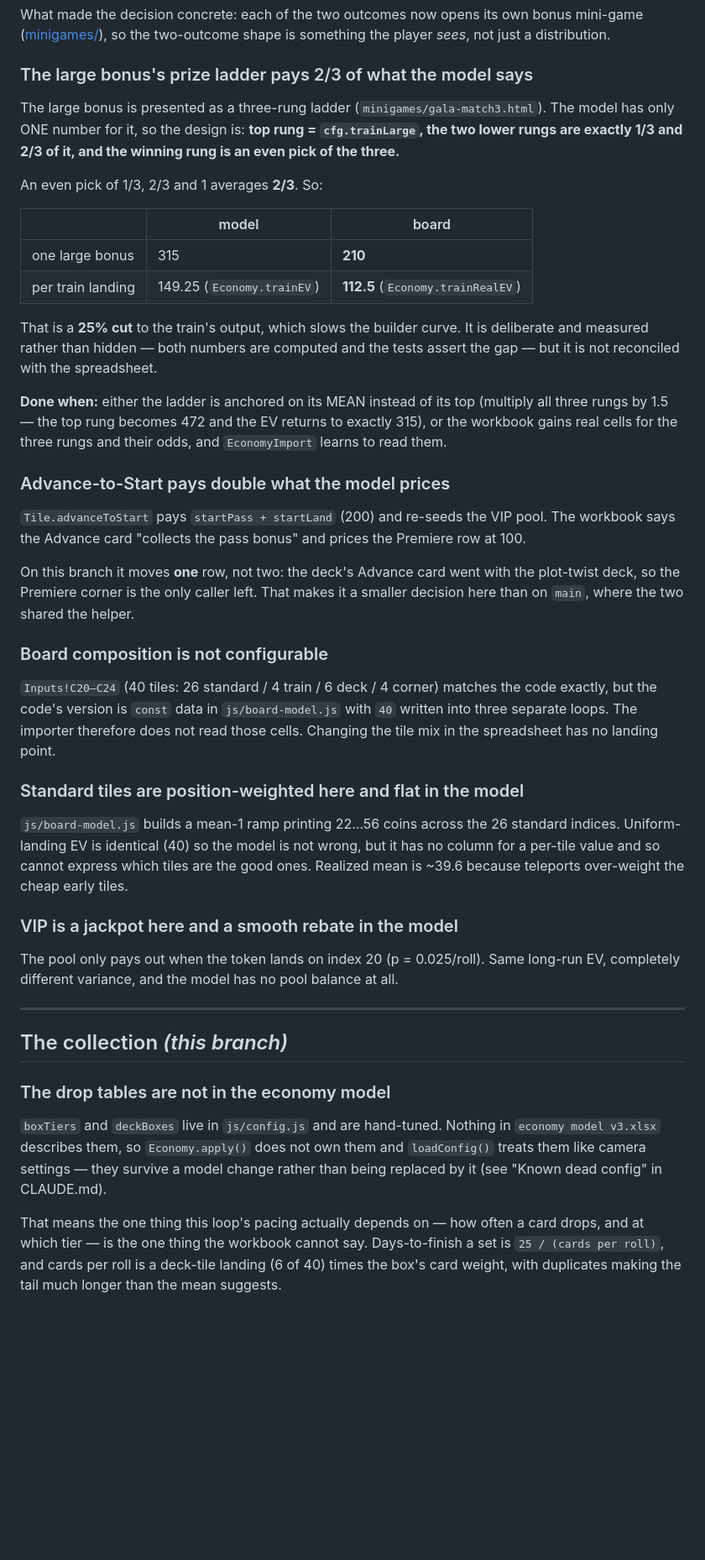
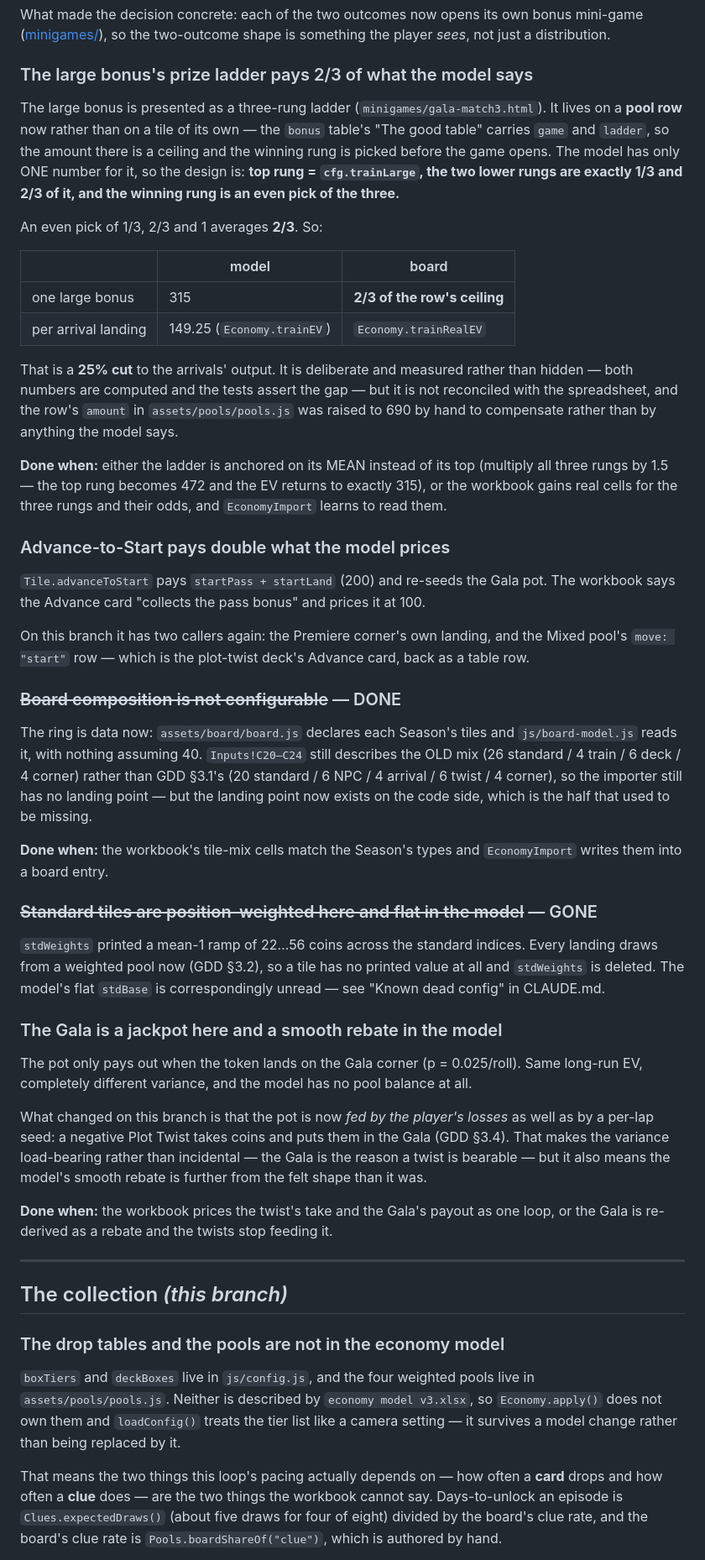
Before and after one commit to maimonoded/devin-simulator-playable, a Markdown page: TODO.md, the part around one of its changes. Shown at 84% size. Rendered like a GitHub page; blank space fills up the shorter version.

```diff
--- a/TODO.md
+++ b/TODO.md
@@ -136,61 +137,75 @@ What made the decision concrete: each of the two outcomes now opens its own bonu
 just a distribution.
 
 ### The large bonus's prize ladder pays 2/3 of what the model says
-The large bonus is presented as a three-rung ladder (`minigames/gala-match3.html`). The model has
-only ONE number for it, so the design is: **top rung = `cfg.trainLarge`, the two lower rungs are
+The large bonus is presented as a three-rung ladder (`minigames/gala-match3.html`). It lives on a
+**pool row** now rather than on a tile of its own — the `bonus` table's "The good table" carries
+`game` and `ladder`, so the amount there is a ceiling and the winning rung is picked before the
+game opens. The model has only ONE number for it, so the design is: **top rung = `cfg.trainLarge`, the two lower rungs are
 exactly 1/3 and 2/3 of it, and the winning rung is an even pick of the three.**
 
 An even pick of 1/3, 2/3 and 1 averages **2/3**. So:
 
 | | model | board |
 |---|---|---|
-| one large bonus | 315 | **210** |
-| per train landing | 149.25 (`Economy.trainEV`) | **112.5** (`Economy.trainRealEV`) |
+| one large bonus | 315 | **2/3 of the row's ceiling** |
+| per arrival landing | 149.25 (`Economy.trainEV`) | `Economy.trainRealEV` |
 
-That is a **25% cut** to the train's output, which slows the builder curve. It is deliberate and
-measured rather than hidden — both numbers are computed and the tests assert the gap — but it is
-not reconciled with the spreadsheet.
+That is a **25% cut** to the arrivals' output. It is deliberate and measured rather than hidden —
+both numbers are computed and the tests assert the gap — but it is not reconciled with the
+spreadsheet, and the row's `amount` in `assets/pools/pools.js` was raised to 690 by hand to
+compensate rather than by anything the model says.
 
 **Done when:** either the ladder is anchored on its MEAN instead of its top (multiply all three
 rungs by 1.5 — the top rung becomes 472 and the EV returns to exactly 315), or the workbook gains
 real cells for the three rungs and their odds, and `EconomyImport` learns to read them.
 
 ### Advance-to-Start pays double what the model prices
-`Tile.advanceToStart` pays `startPass + startLand` (200) and re-seeds the VIP pool. The workbook
-says the Advance card "collects the pass bonus" and prices the Premiere row at 100.
+`Tile.advanceToStart` pays `startPass + startLand` (200) and re-seeds the Gala pot. The workbook
+says the Advance card "collects the pass bonus" and prices it at 100.
 
-On this branch it moves **one** row, not two: the deck's Advance card went with the plot-twist
-deck, so the Premiere corner is the only caller left. That makes it a smaller decision here than
-on `main`, where the two shared the helper.
+On this branch it has two callers again: the Premiere corner's own landing, and the Mixed pool's
+`move: "start"` row — which is the plot-twist deck's Advance card, back as a table row.
 
-### Board composition is not configurable
-`Inputs!C20–C24` (40 tiles: 26 standard / 4 train / 6 deck / 4 corner) matches the code exactly,
-but the code's version is `const` data in `js/board-model.js` with `40` written into three
-separate loops. The importer therefore does not read those cells. Changing the tile mix in the
-spreadsheet has no landing point.
+### ~~Board composition is not configurable~~ — DONE
+The ring is data now: `assets/board/board.js` declares each Season's tiles and
+`js/board-model.js` reads it, with nothing assuming 40. `Inputs!C20–C24` still describes the OLD
+mix (26 standard / 4 train / 6 deck / 4 corner) rather than GDD §3.1's (20 standard / 6 NPC /
+4 arrival / 6 twist / 4 corner), so the importer still has no landing point — but the landing
+point now exists on the code side, which is the half that used to be missing.
 
-### Standard tiles are position-weighted here and flat in the model
-`js/board-model.js` builds a mean-1 ramp printing 22…56 coins across the 26 standard indices.
-Uniform-landing EV is identical (40) so the model is not wrong, but it has no column for a
-per-tile value and so cannot express which tiles are the good ones. Realized mean is ~39.6
-because teleports over-weight the cheap early tiles.
+**Done when:** the workbook's tile-mix cells match the Season's types and `EconomyImport` writes
+them into a board entry.
 
-### VIP is a jackpot here and a smooth rebate in the model
-The pool only pays out when the token lands on index 20 (p = 0.025/roll). Same long-run EV,
+### ~~Standard tiles are position-weighted here and flat in the model~~ — GONE
+`stdWeights` printed a mean-1 ramp of 22…56 coins across the standard indices. Every landing
+draws from a weighted pool now (GDD §3.2), so a tile has no printed value at all and `stdWeights`
+is deleted. The model's flat `stdBase` is correspondingly unread — see "Known dead config" in
+CLAUDE.md.
+
+### The Gala is a jackpot here and a smooth rebate in the model
+The pot only pays out when the token lands on the Gala corner (p = 0.025/roll). Same long-run EV,
 completely different variance, and the model has no pool balance at all.
+
+What changed on this branch is that the pot is now *fed by the player's losses* as well as by a
+per-lap seed: a negative Plot Twist takes coins and puts them in the Gala (GDD §3.4). That makes
+the variance load-bearing rather than incidental — the Gala is the reason a twist is bearable —
+but it also means the model's smooth rebate is further from the felt shape than it was.
+
+**Done when:** the workbook prices the twist's take and the Gala's payout as one loop, or the
+Gala is re-derived as a rebate and the twists stop feeding it.
 
 ---
 
 ## The collection *(this branch)*
 
-### The drop tables are not in the economy model
-`boxTiers` and `deckBoxes` live in `js/config.js` and are hand-tuned. Nothing in
-`economy model v3.xlsx` describes them, so `Economy.apply()` does not own them and
-`loadConfig()` treats them like camera settings — they survive a model change rather than being
-replaced by it (see "Known dead config" in CLAUDE.md).
+### The drop tables and the pools are not in the economy model
+`boxTiers` and `deckBoxes` live in `js/config.js`, and the four weighted pools live in
+`assets/pools/pools.js`. Neither is described by `economy model v3.xlsx`, so `Economy.apply()`
+does not own them and `loadConfig()` treats the tier list like a camera setting — it survives a
+model change rather than being replaced by it.
 
-That means the one thing this loop's pacing actually depends on — how often a card drops, and at
-which tier — is the one thing the workbook cannot say. Days-to-finish a set is
-`25 / (cards per roll)`, and cards per roll is a deck-tile landing (6 of 40) times the box's card
-weight, with duplicates making the tail much longer than the mean suggests.
+That means the two things this loop's pacing actually depends on — how often a **card** drops and
+how often a **clue** does — are the two things the workbook cannot say. Days-to-unlock an episode
+is `Clues.expectedDraws()` (about five draws for four of eight) divided by the board's clue rate,
+and the board's clue rate is `Pools.boardShareOf("clue")`, which is authored by hand.
 
```
Also changed, not shown: other parts of TODO.md (+91 -61 lines), 1 other file.
